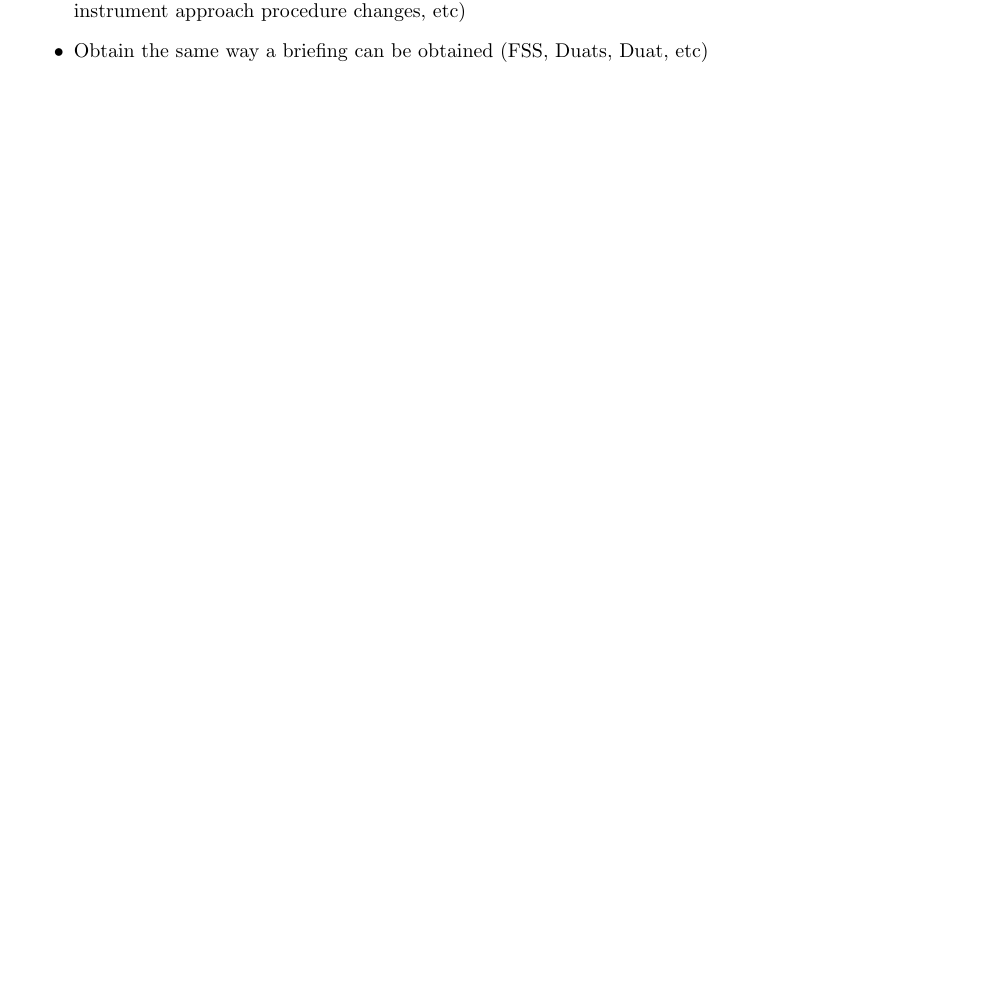
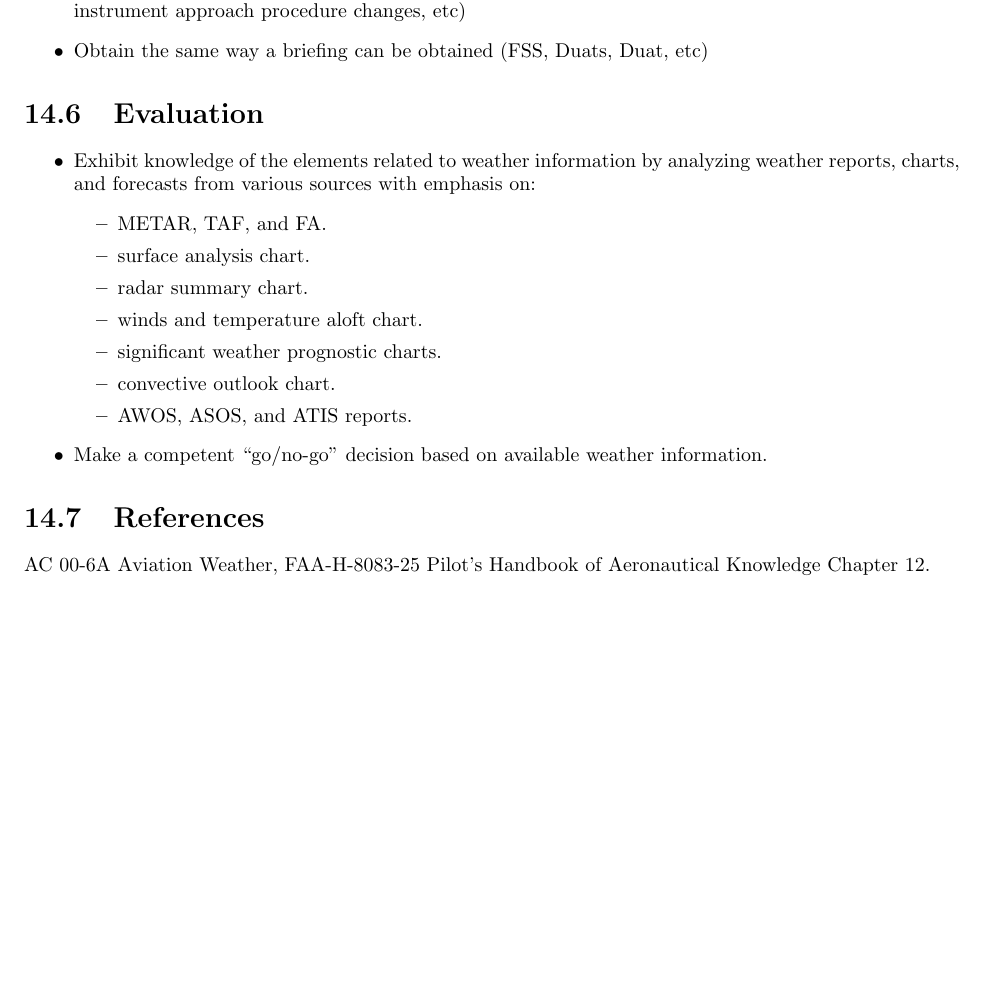
Before and after one commit to sjamesr/cfi-lesson-plans, a LaTeX thesis (lesson-plans.tex): part of page 42 of 42, cut so that both start at the same text, the shorter picture padded with empty space. Compiled offline with pdfLaTeX.

Commit message:
add missing Evaluation and References section to Weather Services section

```diff
--- a/lesson-plans.tex
+++ b/lesson-plans.tex
@@ -1680,4 +1680,28 @@ NOTAMS (Notices to Airmen):
   \item Obtain the same way a briefing can be obtained (FSS, Duats, Duat, etc)
 \end{itemize}
 
+\section{Evaluation}
+
+\begin{itemize}
+  \item Exhibit knowledge of the elements related to weather information by
+    analyzing weather reports, charts, and forecasts from various sources with
+    emphasis on:
+    \begin{itemize}
+        %% TODO(sjr): remove references to FA.
+      \item METAR, TAF, and FA.
+      \item surface analysis chart.
+      \item radar summary chart.
+      \item winds and temperature aloft chart.
+      \item significant weather prognostic charts.
+      \item convective outlook chart.
+      \item AWOS, ASOS, and ATIS reports.
+    \end{itemize}
+  \item Make a competent ``go/no-go'' decision based on available weather information.
+\end{itemize}
+
+\section{References}
+
+AC 00-6A Aviation Weather, FAA-H-8083-25 Pilot's Handbook of Aeronautical
+Knowledge Chapter 12.
+
 \end{document}
```
